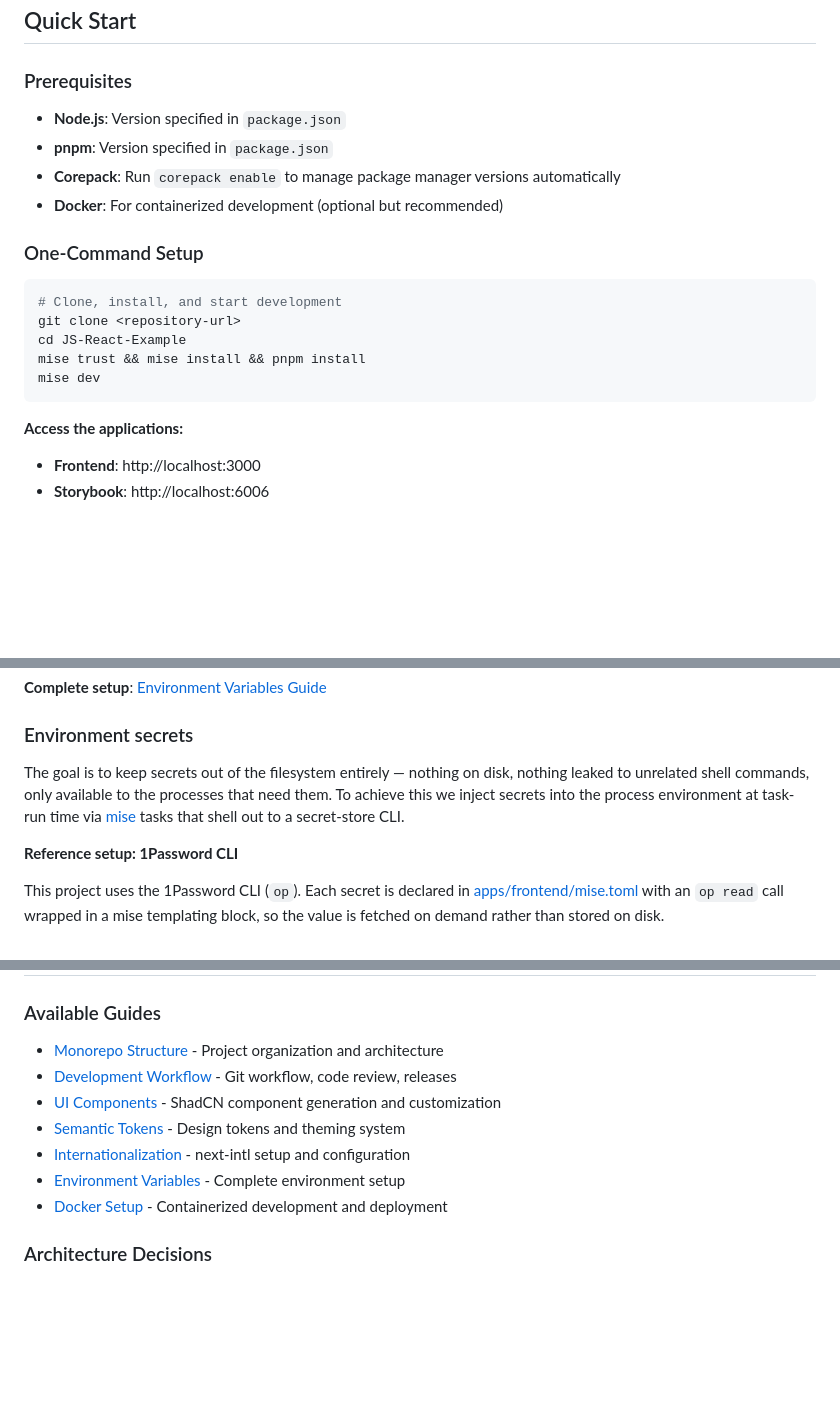
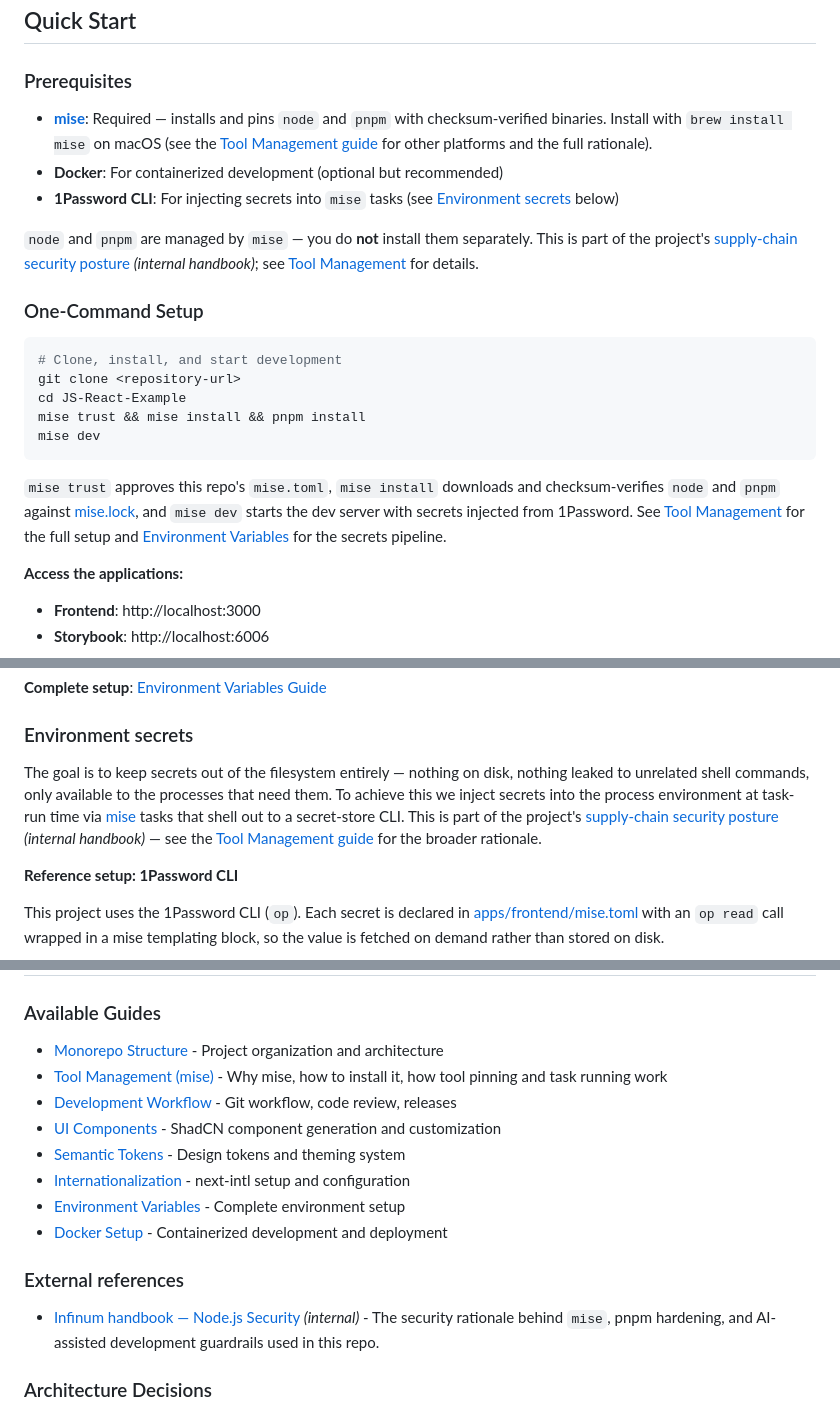
Before and after one commit to infinum/JS-React-Example, a Markdown page: README.md, 3 parts joined by grey strips. GitHub-like rendering; blank space fills up the shorter version.

Commit message:
Mise in main readme

````diff
--- a/README.md
+++ b/README.md
@@ -6,10 +6,11 @@ A modern React monorepo showcasing Next.js 15, TypeScript, and best practices fo
 
 ### Prerequisites
 
-- **Node.js**: Version specified in `package.json`
-- **pnpm**: Version specified in `package.json`
-- **Corepack**: Run `corepack enable` to manage package manager versions automatically
+- **[mise](https://mise.jdx.dev/)**: Required — installs and pins `node` and `pnpm` with checksum-verified binaries. Install with `brew install mise` on macOS (see the [Tool Management guide](documentation/Tool%20management.md) for other platforms and the full rationale).
 - **Docker**: For containerized development (optional but recommended)
+- **1Password CLI**: For injecting secrets into `mise` tasks (see [Environment secrets](#environment-secrets) below)
+
+`node` and `pnpm` are managed by `mise` — you do **not** install them separately. This is part of the project's [supply-chain security posture](https://infinum.com/handbook/frontend/node/security/overview) *(internal handbook)*; see [Tool Management](documentation/Tool%20management.md) for details.
 
 ### One-Command Setup
 
@@ -20,6 +21,8 @@ cd JS-React-Example
 mise trust && mise install && pnpm install
 mise dev
 ```
+
+`mise trust` approves this repo's `mise.toml`, `mise install` downloads and checksum-verifies `node` and `pnpm` against [mise.lock](mise.lock), and `mise dev` starts the dev server with secrets injected from 1Password. See [Tool Management](documentation/Tool%20management.md) for the full setup and [Environment Variables](documentation/Environment%20variables.md) for the secrets pipeline.
 
 **Access the applications:**
 
@@ -143,7 +146,7 @@ API patterns and development guide: [API Development Guide](documentation/API%20
 
 ### Environment secrets
 
-The goal is to keep secrets out of the filesystem entirely — nothing on disk, nothing leaked to unrelated shell commands, only available to the processes that need them. To achieve this we inject secrets into the process environment at task-run time via [mise](https://mise.jdx.dev/) tasks that shell out to a secret-store CLI.
+The goal is to keep secrets out of the filesystem entirely — nothing on disk, nothing leaked to unrelated shell commands, only available to the processes that need them. To achieve this we inject secrets into the process environment at task-run time via [mise](https://mise.jdx.dev/) tasks that shell out to a secret-store CLI. This is part of the project's [supply-chain security posture](https://infinum.com/handbook/frontend/node/security/overview) *(internal handbook)* — see the [Tool Management guide](documentation/Tool%20management.md) for the broader rationale.
 
 **Reference setup: 1Password CLI**
 
@@ -255,12 +258,17 @@ New UI components should:
 ### Available Guides
 
 - [Monorepo Structure](documentation/Monorepo%20Structure.md) - Project organization and architecture
+- [Tool Management (mise)](documentation/Tool%20management.md) - Why mise, how to install it, how tool pinning and task running work
 - [Development Workflow](documentation/Development%20Workflow%20Guide.md) - Git workflow, code review, releases
 - [UI Components](documentation/UI%20Components%20Guide.md) - ShadCN component generation and customization
 - [Semantic Tokens](documentation/Semantic%20Tokens%20Guide.md) - Design tokens and theming system
 - [Internationalization](documentation/Internationalization%20Guide.md) - next-intl setup and configuration
 - [Environment Variables](documentation/Environment%20variables.md) - Complete environment setup
 - [Docker Setup](documentation/Docker%20setup.md) - Containerized development and deployment
+
+### External references
+
+- [Infinum handbook — Node.js Security](https://infinum.com/handbook/frontend/node/security/overview) *(internal)* - The security rationale behind `mise`, pnpm hardening, and AI-assisted development guardrails used in this repo.
 
 ### Architecture Decisions
 
````
